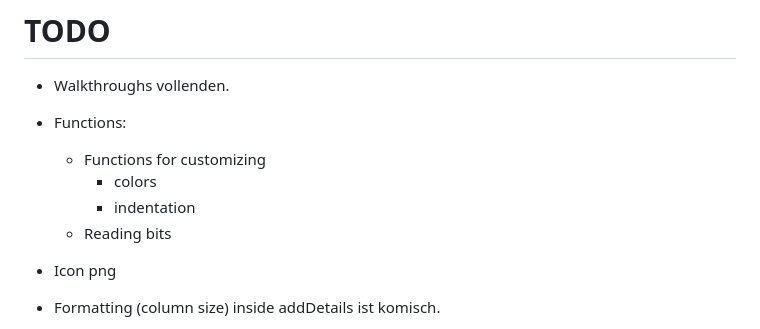
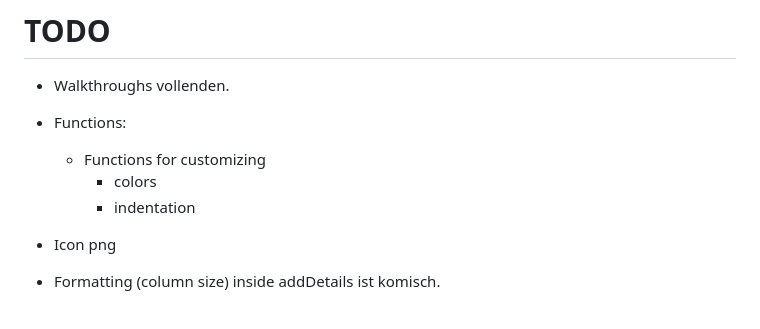
Before and after one commit to maziac/binary-file-viewer, a Markdown page: README.md, the part around the change. Rendered like a GitHub page.

```diff
--- a/README.md
+++ b/README.md
@@ -56,7 +56,6 @@ When hovering over a value or register name you will get additional info like th
 	- Functions for customizing
 		- colors
 		- indentation
-	- Reading bits
 
 - Icon png
 
```
Also changed, not shown: assets/walkthroughs/show_help.gif (added), 1 other file.
